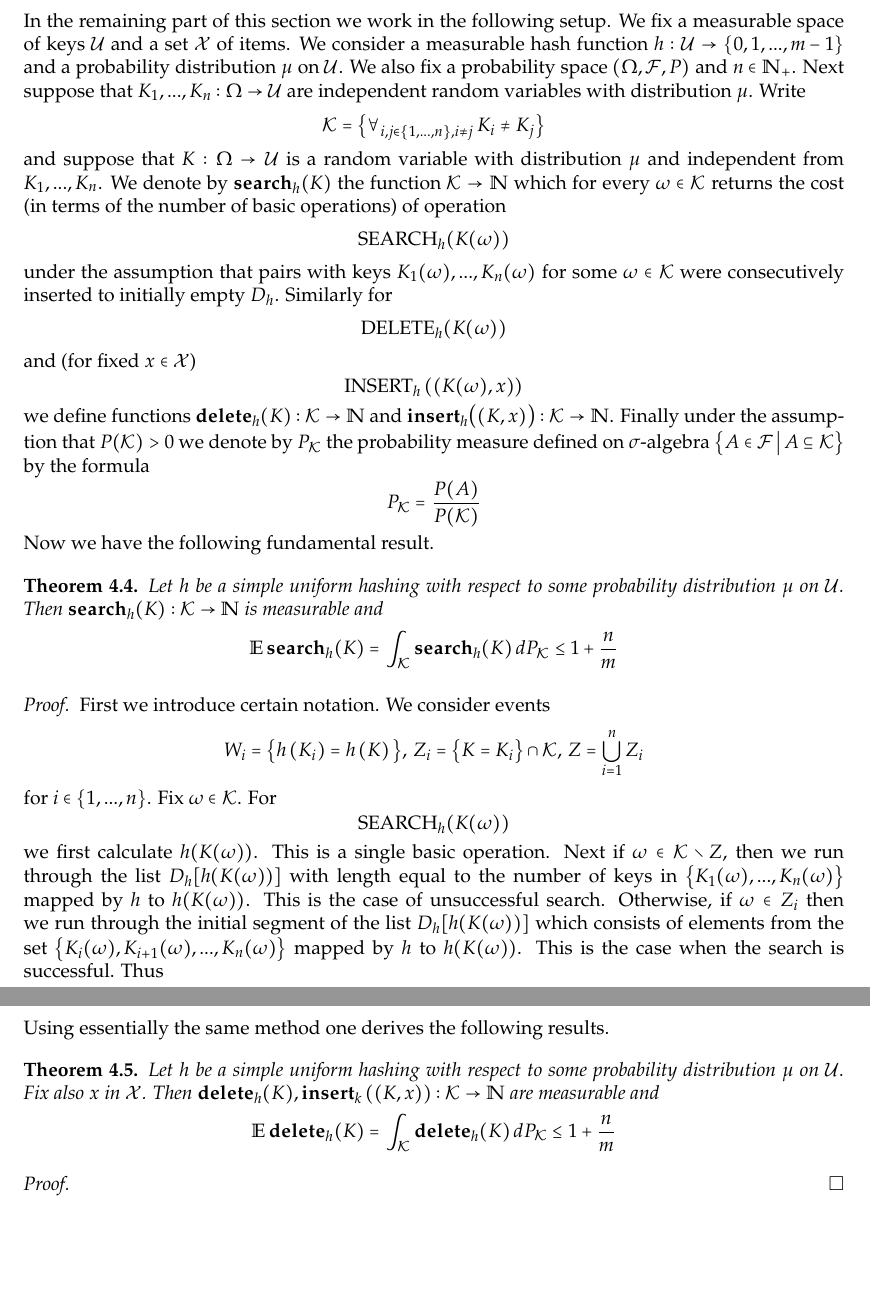
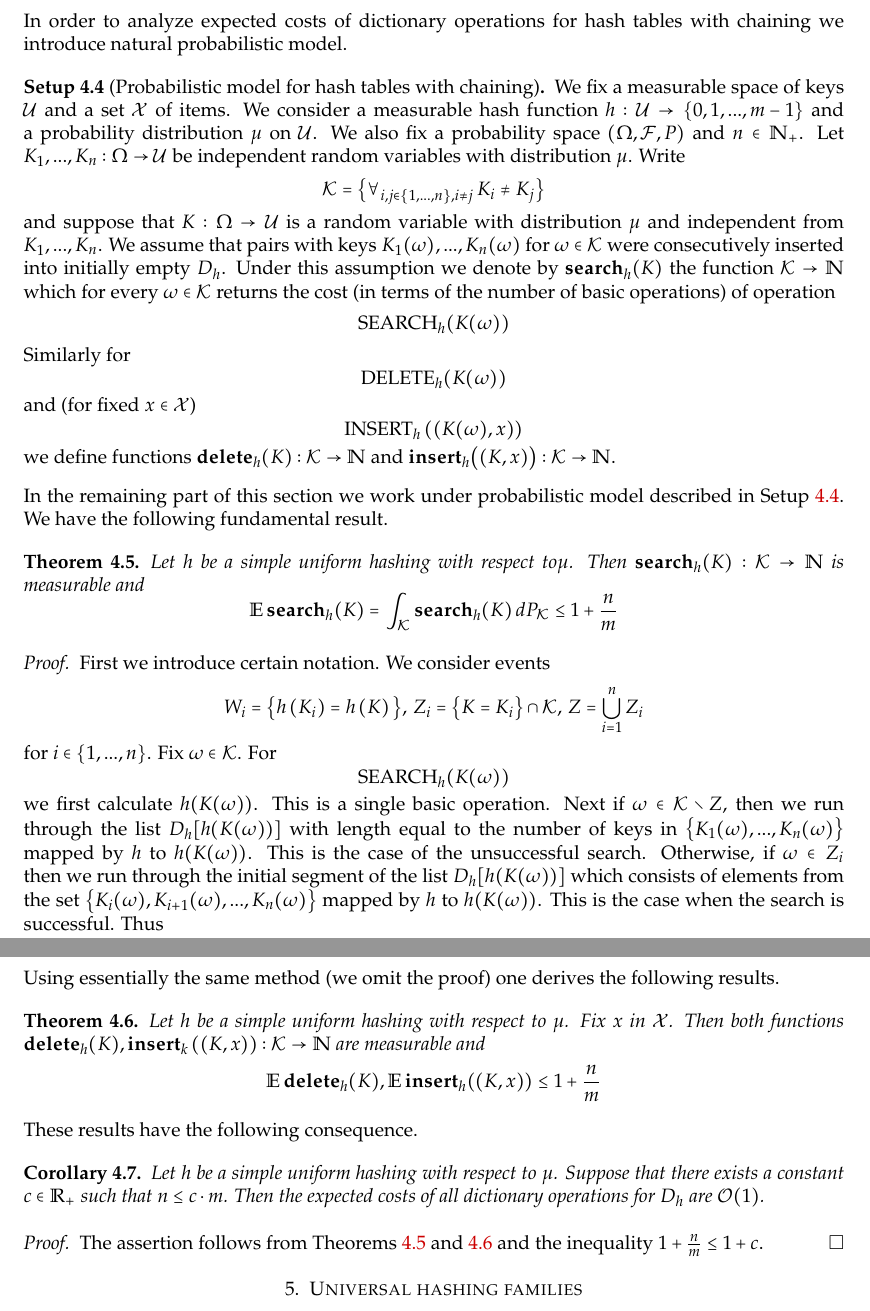
Before and after one commit to Monygham/Pedo-mellon-a-minno, a LaTeX paper (Algorithms and Data Structures/Hash_Tables.tex, which reads pree.tex): two parts of pages 3 and 4 of 4, joined at a grey line, cut at the place of the change, the shorter picture padded with empty space. Compiled offline with pdfLaTeX.

Commit message:
setup added to pree.tex and language in Hash_Tables.tex improved

```diff
--- a/Algorithms and Data Structures/Hash_Tables.tex
+++ b/Algorithms and Data Structures/Hash_Tables.tex
@@ -91,20 +91,24 @@ $$= m\cdot \frac{m^2 \cdot (m^2 - 1)\cdot ... \cdot (m^2 - n + 1)}{ m^{2n+2}} \c
 This completes the verification that $h$ is a simple uniform hashing with respect to $\mu$.
 \end{example}
 \noindent
-In the remaining part of this section we work in the following setup. We fix a measurable space of keys $\cU$ and a set $\cX$ of items. We consider a measurable hash function $h:\cU\ra \{0,1,...,m-1\}$ and a probability distribution $\mu$ on $\cU$. We also fix a probability space $(\Omega,\cF,P)$ and $n\in \NN_+$. Next suppose that $K_1,...,K_n:\Omega \ra \cU$ are independent random variables with distribution $\mu$. Write
+In order to analyze expected costs of dictionary operations for hash tables with chaining we introduce natural probabilistic model.
+
+\begin{setup}[Probabilistic model for hash tables with chaining]\label{setup:probabilistic_model_for_simple_uniform_hashing}
+We fix a measurable space of keys $\cU$ and a set $\cX$ of items. We consider a measurable hash function $h:\cU\ra \{0,1,...,m-1\}$ and a probability distribution $\mu$ on $\cU$. We also fix a probability space $(\Omega,\cF,P)$ and $n\in \NN_+$. Let $K_1,...,K_n:\Omega \ra \cU$ be independent random variables with distribution $\mu$. Write
 $$\cK = \big\{\forall_{i,j\in \{1,...,n\},i\neq j}\,K_i\neq K_j\big\}$$
-and suppose that $K:\Omega\ra \cU$ is a random variable with distribution $\mu$ and independent from $K_1,...,K_n$. We denote by $\bd{search}_h(K)$ the function $\cK\ra \NN$ which for every $\omega \in \cK$ returns the cost (in terms of the number of basic operations) of operation
+and suppose that $K:\Omega\ra \cU$ is a random variable with distribution $\mu$ and independent from $K_1,...,K_n$. We assume that pairs with keys $K_1(\omega),...,K_n(\omega)$ for $\omega \in \cK$ were consecutively inserted into initially empty $D_h$. Under this assumption we denote by $\bd{search}_h(K)$ the function $\cK\ra \NN$ which for every $\omega \in \cK$ returns the cost (in terms of the number of basic operations) of operation
 $$\mathrm{SEARCH}_h(K(\omega))$$
-under the assumption that pairs with keys $K_1(\omega),...,K_n(\omega)$ for some $\omega \in \cK$ were consecutively inserted to initially empty $D_h$. Similarly for
+Similarly for
 $$\mathrm{DELETE}_h(K(\omega))$$
 and (for fixed $x\in \cX$)
 $$\mathrm{INSERT}_h\left((K(\omega),x)\right)$$
-we define functions $\bd{delete}_h(K):\cK\ra \NN$ and $\bd{insert}_h\big((K,x)\big):\cK\ra \NN$. Finally under the assumption that $P(\cK) > 0$ we denote by $P_{\cK}$ the probability measure defined on $\sigma$-algebra $\big\{A\in \cF\,\big|\,A\subseteq \cK\big\}$ by the formula
-$$P_{\cK} = \frac{P(A)}{P(\cK)}$$
-Now we have the following fundamental result.
+we define functions $\bd{delete}_h(K):\cK\ra \NN$ and $\bd{insert}_h\big((K,x)\big):\cK\ra \NN$.
+\end{setup}
+\noindent
+In the remaining part of this section we work under probabilistic model described in Setup \ref{setup:probabilistic_model_for_simple_uniform_hashing}. We have the following fundamental result.
 
-\begin{theorem}\label{theorem:simple_uniform_hashing_expected_times}
-Let $h$ be a simple uniform hashing with respect to some probability distribution $\mu$ on $\cU$. Then $\bd{search}_h(K):\cK\ra \NN$ is measurable and
+\begin{theorem}\label{theorem:simple_uniform_hashing_expected_cost_for_search}
+Let $h$ be a simple uniform hashing with respect to$\mu$. Then $\bd{search}_h(K):\cK\ra \NN$ is measurable and
 $$\mathbb{E}\,\bd{search}_h(K) = \int_{\cK}\bd{search}_h(K)\,dP_{\cK} \leq 1 + \frac{n}{m}$$
 \end{theorem}
 \begin{proof}
@@ -112,7 +116,7 @@ First we introduce certain notation. We consider events
 $$W_{i} = \big\{h\left(K_i\right) = h\left(K\right)\big\},\,Z_i = \big\{K = K_i\big\}\cap \cK,\,Z = \bigcup_{i=1}^nZ_i$$
 for $i\in \{1,...,n\}$. Fix $\omega \in \cK$. For
 $$\mathrm{SEARCH}_h(K(\omega))$$
-we first calculate $h(K(\omega))$. This is a single basic operation. Next if $\omega \in \cK\setminus Z$, then we run through the list $D_h[h(K(\omega))]$ with length equal to the number of keys in $\big\{K_1(\omega),...,K_n(\omega)\big\}$ mapped by $h$ to $h(K(\omega))$. This is the case of unsuccessful search. Otherwise, if $\omega \in Z_i$ then we run through the initial segment of the list $D_h[h(K(\omega))]$ which consists of elements from the set $\big\{K_i(\omega),K_{i+1}(\omega),...,K_n(\omega)\big\}$ mapped by $h$ to $h(K(\omega))$. This is the case when the search is successful. Thus
+we first calculate $h(K(\omega))$. This is a single basic operation. Next if $\omega \in \cK\setminus Z$, then we run through the list $D_h[h(K(\omega))]$ with length equal to the number of keys in $\big\{K_1(\omega),...,K_n(\omega)\big\}$ mapped by $h$ to $h(K(\omega))$. This is the case of the unsuccessful search. Otherwise, if $\omega \in Z_i$ then we run through the initial segment of the list $D_h[h(K(\omega))]$ which consists of elements from the set $\big\{K_i(\omega),K_{i+1}(\omega),...,K_n(\omega)\big\}$ mapped by $h$ to $h(K(\omega))$. This is the case when the search is successful. Thus
 $$\bd{search}_h\left(K\right) = \underbrace{1}_{\mathrm{computation\,of\,the\,hash}} + \underbrace{\chi_{\cK\setminus Z}\cdot\sum_{i=1}^n \chi_{W_{i}}}_{\mathrm{unsuccessful\,search}} + \underbrace{\sum_{i=1}^n\chi_{Z_i}\cdot\sum_{j = i}^n \chi_{W_{j}}}_{\mathrm{succesfull\,search}}$$
 Hence $\bd{search}_h\left(K\right):\cK\ra \NN$ is measurable. Moreover, note that
 $$\bd{search}_h\left(K\right) = 1 + \chi_{\cK\setminus Z}\cdot \sum_{i=1}^n \chi_{W_{i}} + \sum_{i=1}^n\chi_{Z_i}\cdot\sum_{j = i}^n \chi_{W_{j}} \leq 1 + \chi_{\cK\setminus Z}\cdot \sum_{i=1}^n \chi_{W_{i}} + \sum_{i=1}^n\chi_{Z_i}\cdot\sum_{j = 1}^n \chi_{W_{j}} = 1 +  \sum_{i=1}^n \chi_{W_{i}}$$
@@ -121,13 +125,23 @@ $$\mathbb{E}\,\bd{search}_h\left(K\right) \leq 1 +  \sum_{i=1}^n \mathbb{E}\,\ch
 The last inequality is a consequence of the fact that $h$ is a simple uniform hashing with respect to $\mu$.
 \end{proof}
 \noindent
-Using essentially the same method one derives the following results.
-\begin{theorem}\label{theorem:simple_uniform_hashing_expected_times}
-Let $h$ be a simple uniform hashing with respect to some probability distribution $\mu$ on $\cU$. Fix also $x$ in $\cX$. Then $\bd{delete}_h(K),\bd{insert}_k\left((K,x)\right):\cK\ra \NN$ are measurable and
-$$\mathbb{E}\,\bd{delete}_h(K) = \int_{\cK}\bd{delete}_h(K)\,dP_{\cK} \leq 1 + \frac{n}{m}$$
+Using essentially the same method (we omit the proof) one derives the following results.
+
+\begin{theorem}\label{theorem:simple_uniform_hashing_expected_costs_of_delete_and_insert}
+Let $h$ be a simple uniform hashing with respect to $\mu$. Fix $x$ in $\cX$. Then both functions $\bd{delete}_h(K),\bd{insert}_k\left((K,x)\right):\cK\ra \NN$ are measurable and
+$$\mathbb{E}\,\bd{delete}_h(K), \mathbb{E}\,\bd{insert}_h((K,x))  \leq 1 + \frac{n}{m}$$
 \end{theorem}
+\noindent
+These results have the following consequence.
+
+\begin{corollary}\label{corollary:constant_expected_costs_of_dictionary_operations_for_simple_uniform_hashing}
+Let $h$ be a simple uniform hashing with respect to $\mu$. Suppose that there exists a constant $c\in \RR_+$ such that $n\leq c\cdot m$. Then the expected costs of all dictionary operations for $D_h$ are $\cO(1)$.
+\end{corollary}
 \begin{proof}
-
+The assertion follows from Theorems \ref{theorem:simple_uniform_hashing_expected_cost_for_search} and \ref{theorem:simple_uniform_hashing_expected_costs_of_delete_and_insert} and the inequality $1 + \frac{n}{m} \leq 1 + c$.
 \end{proof}
 
+\section{Universal hashing families}
+
+
 \end{document}
--- a/pree.tex
+++ b/pree.tex
@@ -104,6 +104,7 @@ literate={ą}{{\k{a}}}1 {ę}{{\k{e}}}1 {ć}{{\'c}}1 {ł}{{\l}}1 {ń}{{\'n}}1 {ó
 \newtheorem{example}[theorem]{Example}
 \newtheorem{construction}[theorem]{Construction}
 \newtheorem{notation}{Notation}
+\newtheorem{setup}[theorem]{Setup}
 \newtheorem{remark}[theorem]{Remark}
 
 
```
Also changed, not shown: Algorithms and Data Structures/Hash_Tables.pdf, Algorithms and Data Structures/Hash_Tables.tex (10 more changed lines).
